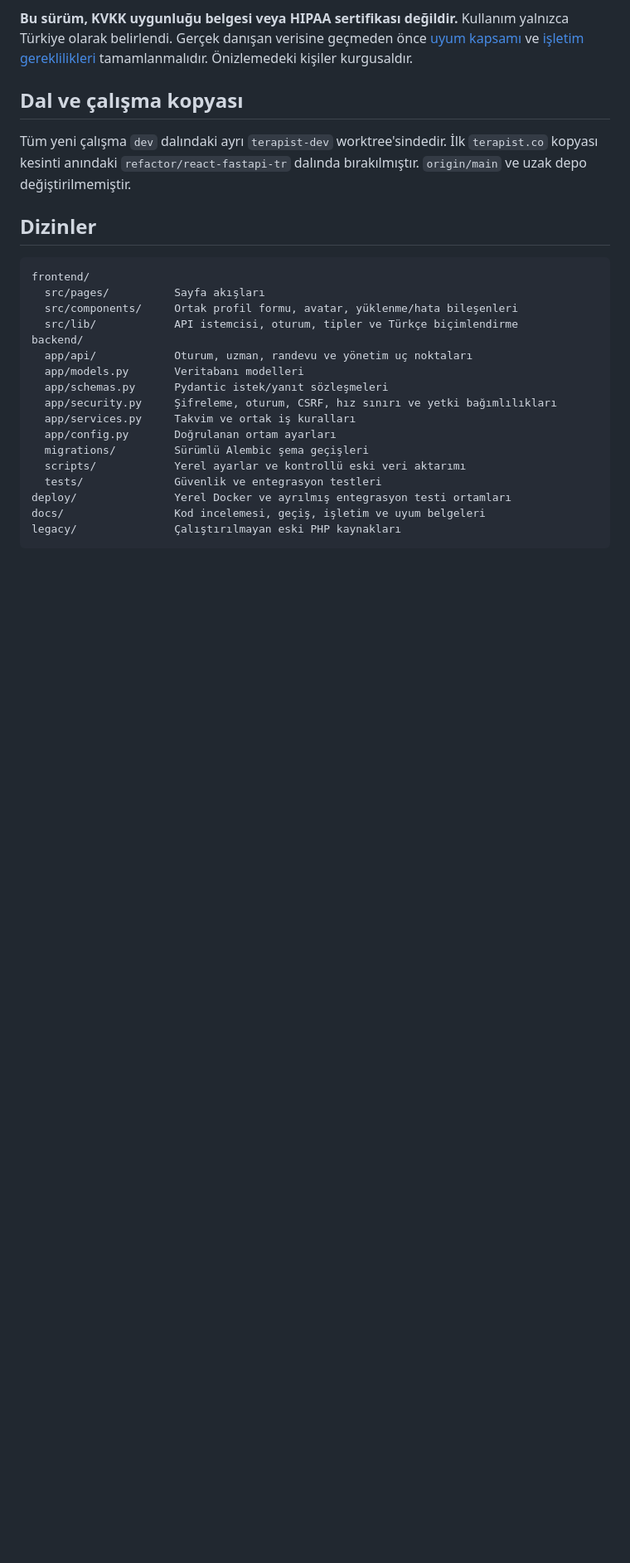
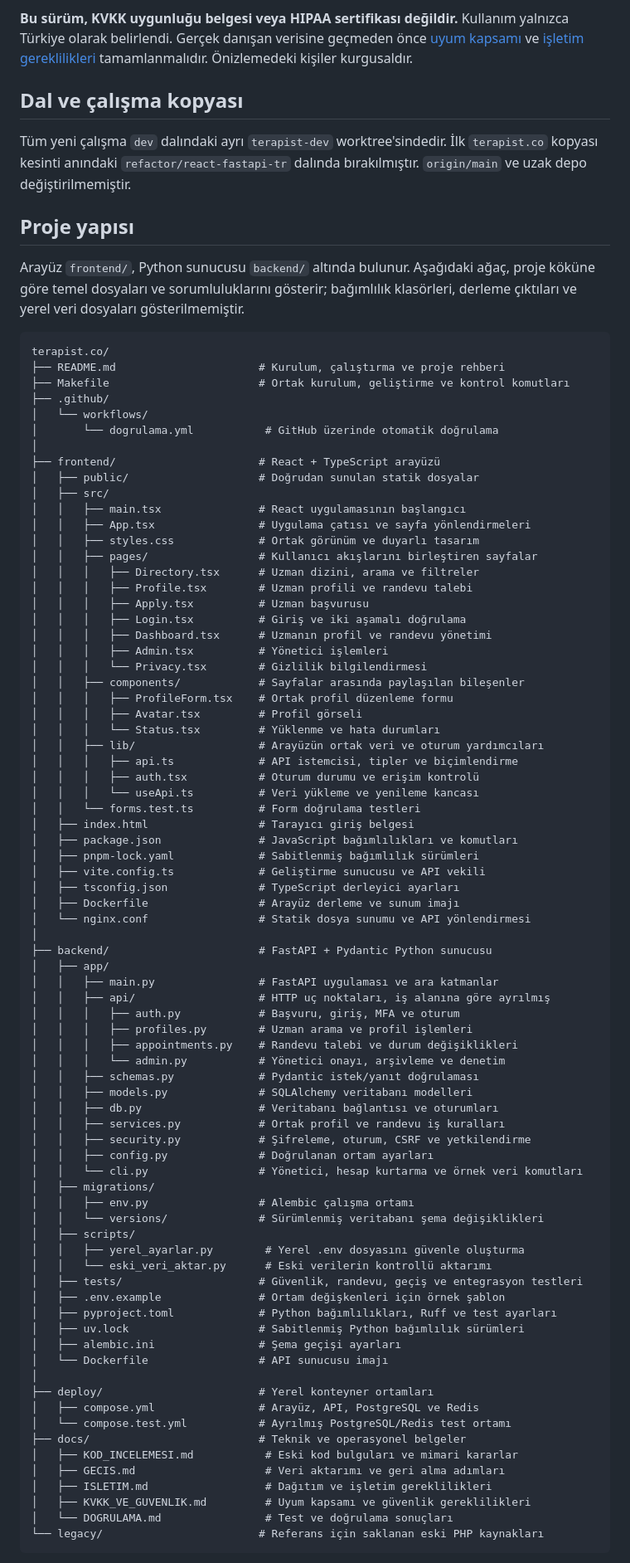
Before and after one commit to Mistinluk/terapist.co, a Markdown page: README.md, the part around one of its changes. Shown at 83% size. Drawn GitHub-style; blank space fills up the shorter version.

Commit message:
README klasor agacini ve dosya aciklamalarini iyilestir

````diff
--- a/README.md
+++ b/README.md
@@ -16,24 +16,87 @@ Tüm yeni çalışma `dev` dalındaki ayrı `terapist-dev` worktree'sindedir.
 İlk `terapist.co` kopyası kesinti anındaki `refactor/react-fastapi-tr` dalında
 bırakılmıştır. `origin/main` ve uzak depo değiştirilmemiştir.
 
-## Dizinler
+## Proje yapısı
+
+Arayüz `frontend/`, Python sunucusu `backend/` altında bulunur. Aşağıdaki
+ağaç, proje köküne göre temel dosyaları ve sorumluluklarını gösterir;
+bağımlılık klasörleri, derleme çıktıları ve yerel veri dosyaları gösterilmemiştir.
 
 ```text
-frontend/
-  src/pages/          Sayfa akışları
-  src/components/     Ortak profil formu, avatar, yüklenme/hata bileşenleri
-  src/lib/            API istemcisi, oturum, tipler ve Türkçe biçimlendirme
-backend/
-  app/api/            Oturum, uzman, randevu ve yönetim uç noktaları
-  app/models.py       Veritabanı modelleri
-  app/schemas.py      Pydantic istek/yanıt sözleşmeleri
-  app/security.py     Şifreleme, oturum, CSRF, hız sınırı ve yetki bağımlılıkları
-  app/services.py     Takvim ve ortak iş kuralları
-  app/config.py       Doğrulanan ortam ayarları
-  migrations/         Sürümlü Alembic şema geçişleri
-  scripts/            Yerel ayarlar ve kontrollü eski veri aktarımı
-  tests/              Güvenlik ve entegrasyon testleri
-deploy/               Yerel Docker ve ayrılmış entegrasyon testi ortamları
-docs/                 Kod incelemesi, geçiş, işletim ve uyum belgeleri
-legacy/               Çalıştırılmayan eski PHP kaynakları
+terapist.co/
+├── README.md                      # Kurulum, çalıştırma ve proje rehberi
+├── Makefile                       # Ortak kurulum, geliştirme ve kontrol komutları
+├── .github/
+│   └── workflows/
+│       └── dogrulama.yml           # GitHub üzerinde otomatik doğrulama
+│
+├── frontend/                      # React + TypeScript arayüzü
+│   ├── public/                    # Doğrudan sunulan statik dosyalar
+│   ├── src/
+│   │   ├── main.tsx               # React uygulamasının başlangıcı
+│   │   ├── App.tsx                # Uygulama çatısı ve sayfa yönlendirmeleri
+│   │   ├── styles.css             # Ortak görünüm ve duyarlı tasarım
+│   │   ├── pages/                 # Kullanıcı akışlarını birleştiren sayfalar
+│   │   │   ├── Directory.tsx      # Uzman dizini, arama ve filtreler
+│   │   │   ├── Profile.tsx        # Uzman profili ve randevu talebi
+│   │   │   ├── Apply.tsx          # Uzman başvurusu
+│   │   │   ├── Login.tsx          # Giriş ve iki aşamalı doğrulama
+│   │   │   ├── Dashboard.tsx      # Uzmanın profil ve randevu yönetimi
+│   │   │   ├── Admin.tsx          # Yönetici işlemleri
+│   │   │   └── Privacy.tsx        # Gizlilik bilgilendirmesi
+│   │   ├── components/            # Sayfalar arasında paylaşılan bileşenler
+│   │   │   ├── ProfileForm.tsx    # Ortak profil düzenleme formu
+│   │   │   ├── Avatar.tsx         # Profil görseli
+│   │   │   └── Status.tsx         # Yüklenme ve hata durumları
+│   │   ├── lib/                   # Arayüzün ortak veri ve oturum yardımcıları
+│   │   │   ├── api.ts             # API istemcisi, tipler ve biçimlendirme
+│   │   │   ├── auth.tsx           # Oturum durumu ve erişim kontrolü
+│   │   │   └── useApi.ts          # Veri yükleme ve yenileme kancası
+│   │   └── forms.test.ts          # Form doğrulama testleri
+│   ├── index.html                 # Tarayıcı giriş belgesi
+│   ├── package.json               # JavaScript bağımlılıkları ve komutları
+│   ├── pnpm-lock.yaml             # Sabitlenmiş bağımlılık sürümleri
+│   ├── vite.config.ts             # Geliştirme sunucusu ve API vekili
+│   ├── tsconfig.json              # TypeScript derleyici ayarları
+│   ├── Dockerfile                 # Arayüz derleme ve sunum imajı
+│   └── nginx.conf                 # Statik dosya sunumu ve API yönlendirmesi
+│
+├── backend/                       # FastAPI + Pydantic Python sunucusu
+│   ├── app/
+│   │   ├── main.py                # FastAPI uygulaması ve ara katmanlar
+│   │   ├── api/                   # HTTP uç noktaları, iş alanına göre ayrılmış
+│   │   │   ├── auth.py            # Başvuru, giriş, MFA ve oturum
+│   │   │   ├── profiles.py        # Uzman arama ve profil işlemleri
+│   │   │   ├── appointments.py    # Randevu talebi ve durum değişiklikleri
+│   │   │   └── admin.py           # Yönetici onayı, arşivleme ve denetim
+│   │   ├── schemas.py             # Pydantic istek/yanıt doğrulaması
+│   │   ├── models.py              # SQLAlchemy veritabanı modelleri
+│   │   ├── db.py                  # Veritabanı bağlantısı ve oturumları
+│   │   ├── services.py            # Ortak profil ve randevu iş kuralları
+│   │   ├── security.py            # Şifreleme, oturum, CSRF ve yetkilendirme
+│   │   ├── config.py              # Doğrulanan ortam ayarları
+│   │   └── cli.py                 # Yönetici, hesap kurtarma ve örnek veri komutları
+│   ├── migrations/
+│   │   ├── env.py                 # Alembic çalışma ortamı
+│   │   └── versions/              # Sürümlenmiş veritabanı şema değişiklikleri
+│   ├── scripts/
+│   │   ├── yerel_ayarlar.py        # Yerel .env dosyasını güvenle oluşturma
+│   │   └── eski_veri_aktar.py      # Eski verilerin kontrollü aktarımı
+│   ├── tests/                     # Güvenlik, randevu, geçiş ve entegrasyon testleri
+│   ├── .env.example               # Ortam değişkenleri için örnek şablon
+│   ├── pyproject.toml             # Python bağımlılıkları, Ruff ve test ayarları
+│   ├── uv.lock                    # Sabitlenmiş Python bağımlılık sürümleri
+│   ├── alembic.ini                # Şema geçişi ayarları
+│   └── Dockerfile                 # API sunucusu imajı
+│
+├── deploy/                        # Yerel konteyner ortamları
+│   ├── compose.yml                # Arayüz, API, PostgreSQL ve Redis
+│   └── compose.test.yml           # Ayrılmış PostgreSQL/Redis test ortamı
+├── docs/                          # Teknik ve operasyonel belgeler
+│   ├── KOD_INCELEMESI.md           # Eski kod bulguları ve mimari kararlar
+│   ├── GECIS.md                    # Veri aktarımı ve geri alma adımları
+│   ├── ISLETIM.md                  # Dağıtım ve işletim gereklilikleri
+│   ├── KVKK_VE_GUVENLIK.md         # Uyum kapsamı ve güvenlik gereklilikleri
+│   └── DOGRULAMA.md                # Test ve doğrulama sonuçları
+└── legacy/                        # Referans için saklanan eski PHP kaynakları
 ```
````
Also changed, not shown: other parts of README.md (+9 -0 lines).
